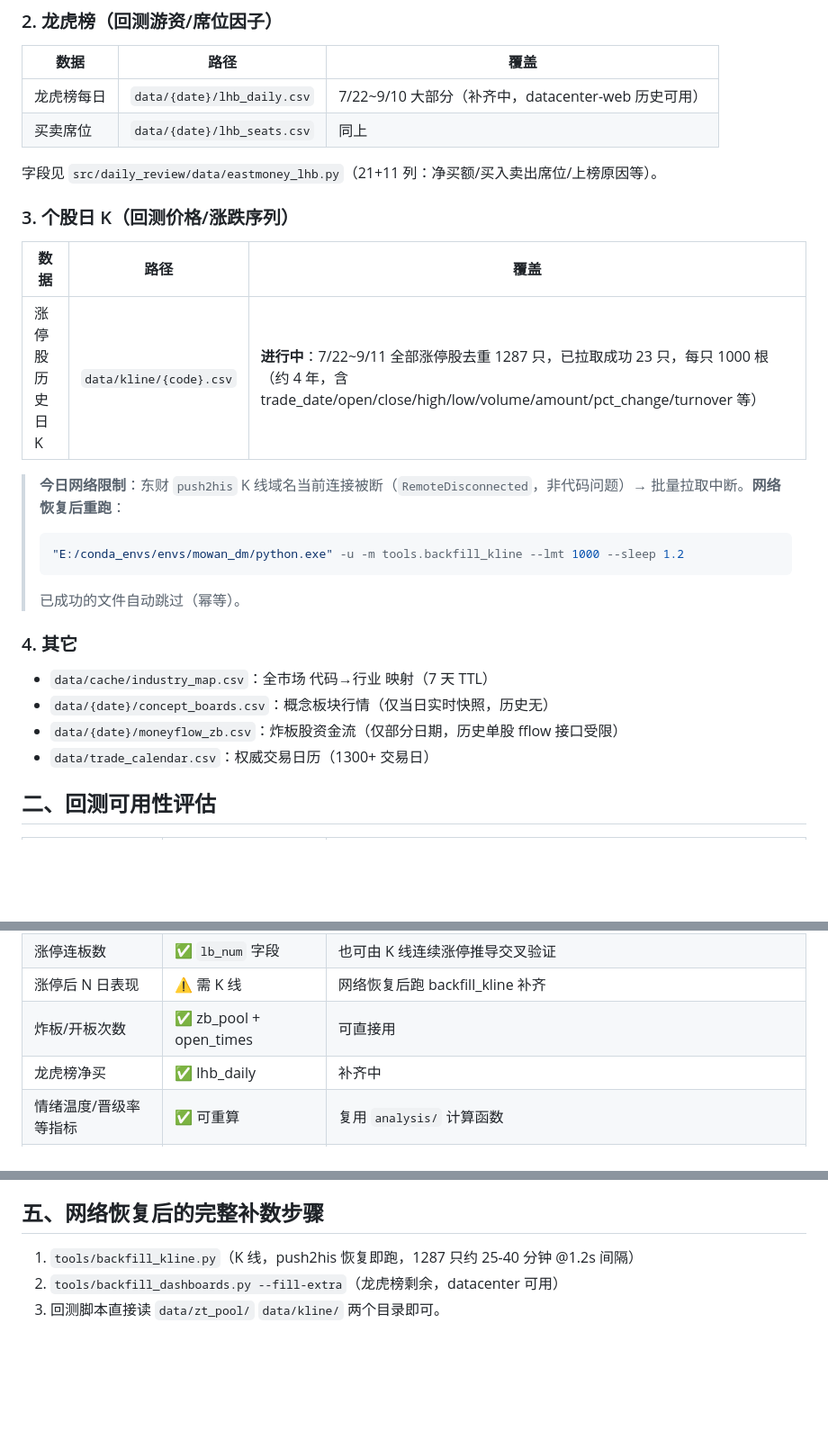
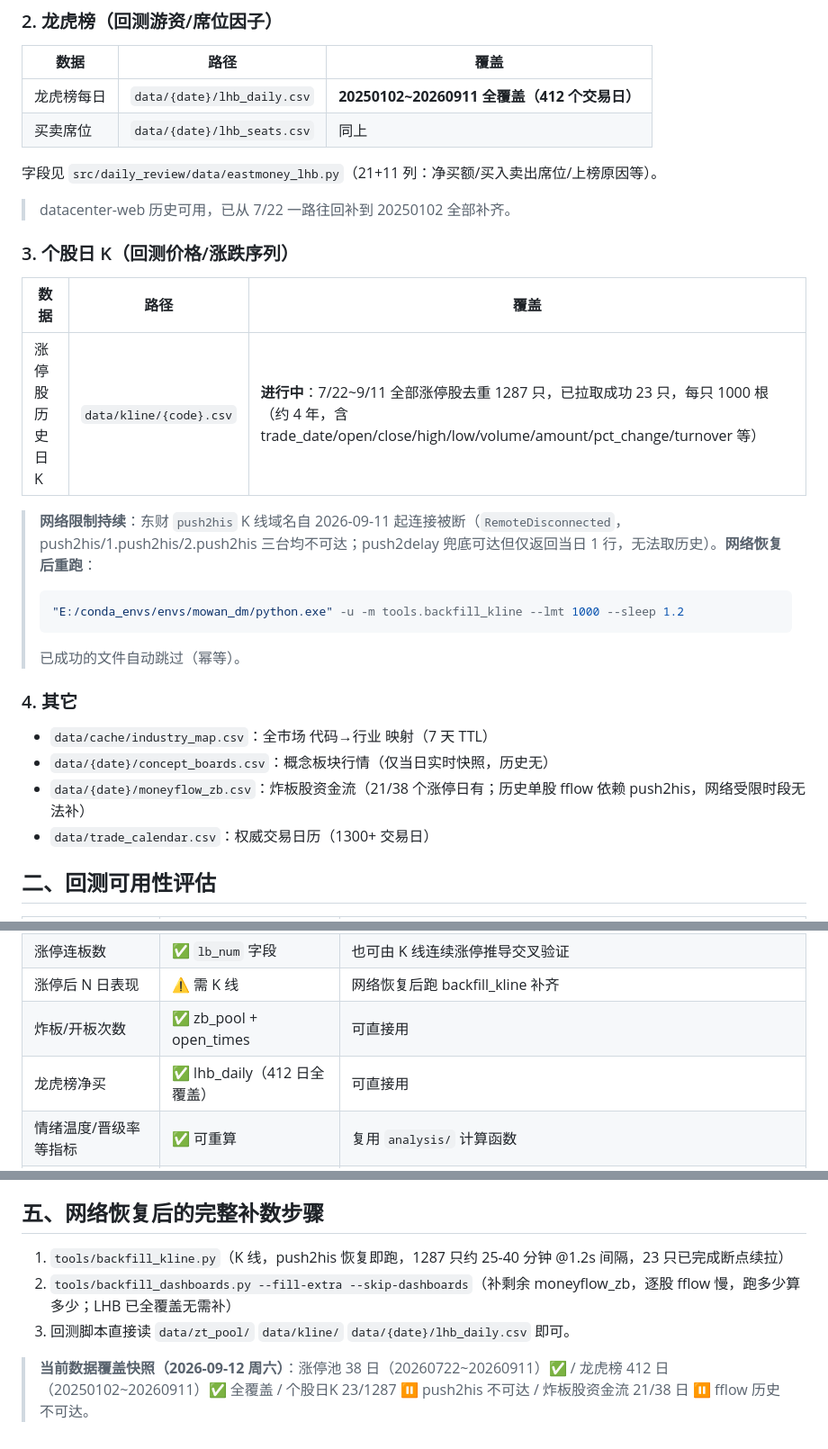
Before and after one commit to mowanyy/a-share-daily-review, a Markdown page: docs/回测数据说明.md, 3 parts joined by grey strips. Shown at 90% size. Drawn GitHub-style; blank space fills up the shorter version.

Commit message:
docs(data): v0.38.6 回测数据文档同步——龙虎榜 412 日全覆盖（20250102~20260911）、涨停池 38 日、网络限制持续（push2his 三台均不可达、delay 仅回当日）

````diff
--- a/docs/回测数据说明.md
+++ b/docs/回测数据说明.md
@@ -19,10 +19,11 @@
 
 | 数据 | 路径 | 覆盖 |
 |---|---|---|
-| 龙虎榜每日 | `data/{date}/lhb_daily.csv` | 7/22~9/10 大部分（补齐中，datacenter-web 历史可用） |
+| 龙虎榜每日 | `data/{date}/lhb_daily.csv` | **20250102~20260911 全覆盖（412 个交易日）** |
 | 买卖席位 | `data/{date}/lhb_seats.csv` | 同上 |
 
 字段见 `src/daily_review/data/eastmoney_lhb.py`（21+11 列：净买额/买入卖出席位/上榜原因等）。
+> datacenter-web 历史可用，已从 7/22 一路往回补到 20250102 全部补齐。
 
 ### 3. 个股日 K（回测价格/涨跌序列）
 
@@ -30,7 +31,7 @@
 |---|---|---|
 | 涨停股历史日K | `data/kline/{code}.csv` | **进行中**：7/22~9/11 全部涨停股去重 1287 只，已拉取成功 23 只，每只 1000 根（约 4 年，含 trade_date/open/close/high/low/volume/amount/pct_change/turnover 等） |
 
-> **今日网络限制**：东财 `push2his` K 线域名当前连接被断（`RemoteDisconnected`，非代码问题）→ 批量拉取中断。**网络恢复后重跑**：
+> **网络限制持续**：东财 `push2his` K 线域名自 2026-09-11 起连接被断（`RemoteDisconnected`，push2his/1.push2his/2.push2his 三台均不可达；push2delay 兜底可达但仅返回当日 1 行，无法取历史）。**网络恢复后重跑**：
 > ```bash
 > "E:/conda_envs/envs/mowan_dm/python.exe" -u -m tools.backfill_kline --lmt 1000 --sleep 1.2
 > ```
@@ -40,7 +41,7 @@
 
 - `data/cache/industry_map.csv`：全市场 代码→行业 映射（7 天 TTL）
 - `data/{date}/concept_boards.csv`：概念板块行情（仅当日实时快照，历史无）
-- `data/{date}/moneyflow_zb.csv`：炸板股资金流（仅部分日期，历史单股 fflow 接口受限）
+- `data/{date}/moneyflow_zb.csv`：炸板股资金流（21/38 个涨停日有；历史单股 fflow 依赖 push2his，网络受限时段无法补）
 - `data/trade_calendar.csv`：权威交易日历（1300+ 交易日）
 
 ## 二、回测可用性评估
@@ -51,7 +52,7 @@
 | 涨停连板数 | ✅ `lb_num` 字段 | 也可由 K 线连续涨停推导交叉验证 |
 | 涨停后 N 日表现 | ⚠️ 需 K 线 | 网络恢复后跑 backfill_kline 补齐 |
 | 炸板/开板次数 | ✅ zb_pool + open_times | 可直接用 |
-| 龙虎榜净买 | ✅ lhb_daily | 补齐中 |
+| 龙虎榜净买 | ✅ lhb_daily（412 日全覆盖） | 可直接用 |
 | 情绪温度/晋级率等指标 | ✅ 可重算 | 复用 `analysis/` 计算函数 |
 | 7/22 前涨停名单 | ❌ 数据源无 | 若必须：需换数据源（akshare/tushare 等，超出本仓库「东财接口」边界）或人工/第三方购买 |
 
@@ -81,6 +82,8 @@ trade_date,open,close,high,low,volume,amount,amplitude,pct_change,change,turnove
 
 ## 五、网络恢复后的完整补数步骤
 
-1. `tools/backfill_kline.py`（K 线，push2his 恢复即跑，1287 只约 25-40 分钟 @1.2s 间隔）
-2. `tools/backfill_dashboards.py --fill-extra`（龙虎榜剩余，datacenter 可用）
-3. 回测脚本直接读 `data/zt_pool/` `data/kline/` 两个目录即可。
+1. `tools/backfill_kline.py`（K 线，push2his 恢复即跑，1287 只约 25-40 分钟 @1.2s 间隔，23 只已完成断点续拉）
+2. `tools/backfill_dashboards.py --fill-extra --skip-dashboards`（补剩余 moneyflow_zb，逐股 fflow 慢，跑多少算多少；LHB 已全覆盖无需补）
+3. 回测脚本直接读 `data/zt_pool/` `data/kline/` `data/{date}/lhb_daily.csv` 即可。
+
+> **当前数据覆盖快照（2026-09-12 周六）**：涨停池 38 日（20260722~20260911）✅ / 龙虎榜 412 日（20250102~20260911）✅ 全覆盖 / 个股日K 23/1287 ⏸ push2his 不可达 / 炸板股资金流 21/38 日 ⏸ fflow 历史不可达。
````
Also changed, not shown: other parts of docs/回测数据说明.md (+1 -1 lines).
